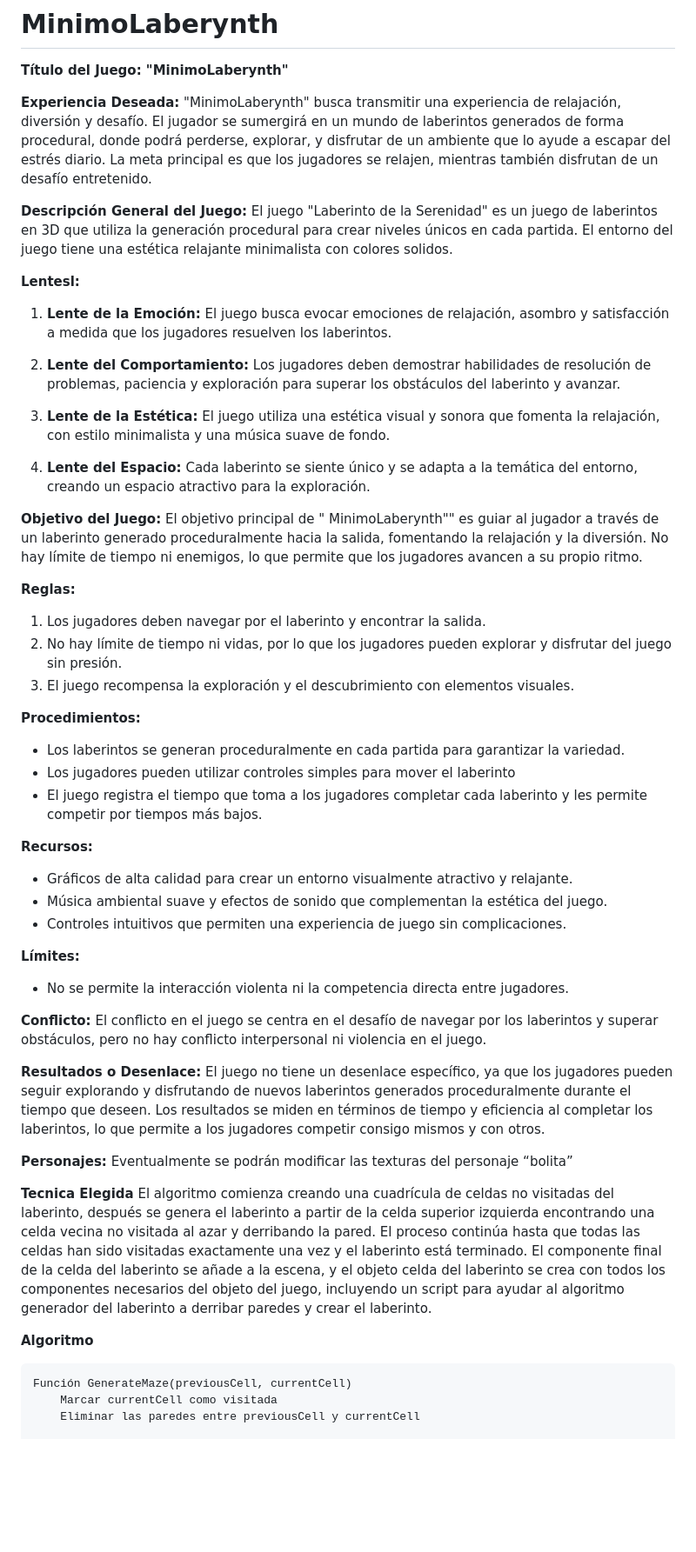
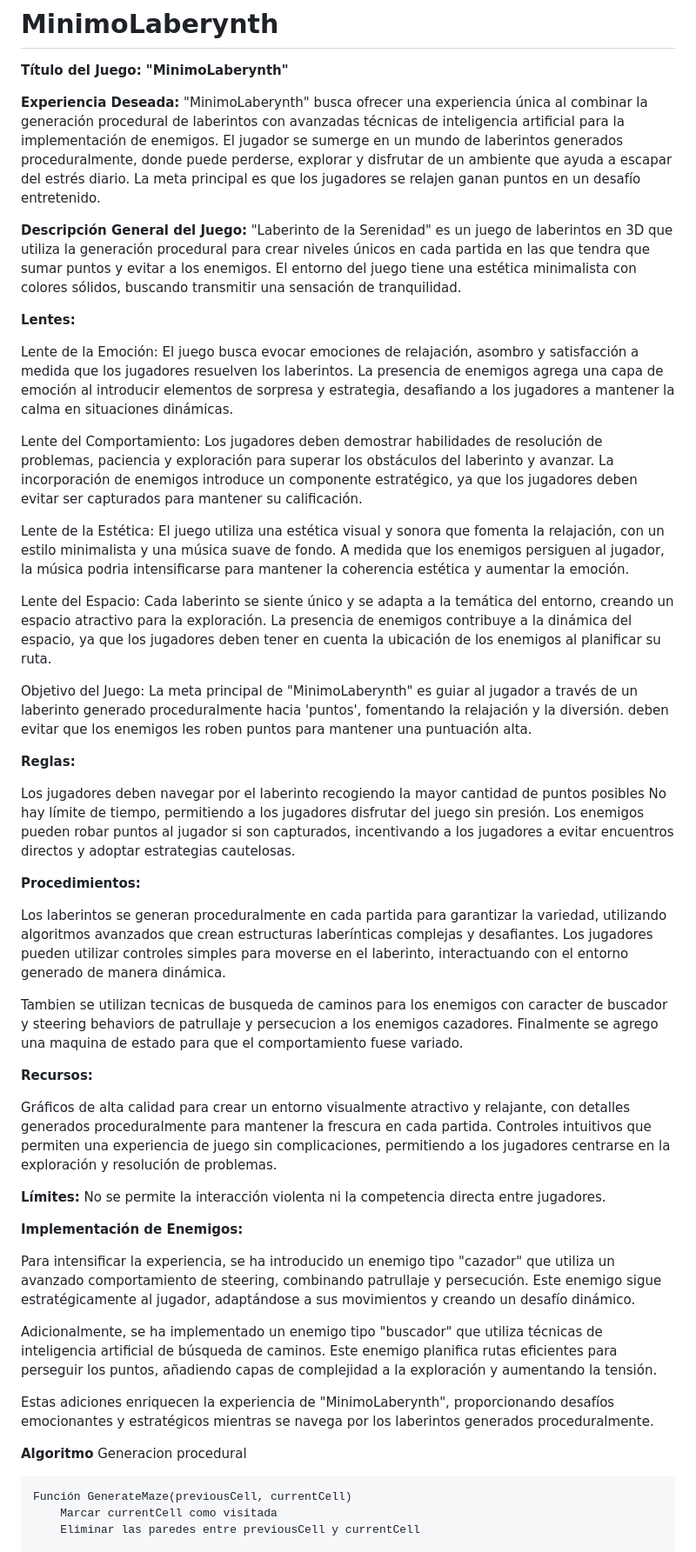
Before and after one commit to leointhecode/MinimoLaberynth, a Markdown page: README.md, the part around the change printed below. Shown: that part at 87% size. Rendered like a GitHub page; blank space fills up the shorter version.

````diff
--- a/README.md
+++ b/README.md
@@ -2,54 +2,55 @@
  **Título del Juego: "MinimoLaberynth"**
 
 **Experiencia Deseada:**
-"MinimoLaberynth" busca transmitir una experiencia de relajación, diversión y desafío. El jugador se sumergirá en un mundo de laberintos generados de forma procedural, donde podrá perderse, explorar, y disfrutar de un ambiente que lo ayude a escapar del estrés diario. La meta principal es que los jugadores se relajen, mientras también disfrutan de un desafío entretenido.
+"MinimoLaberynth" busca ofrecer una experiencia única al combinar la generación procedural de laberintos con avanzadas técnicas de inteligencia artificial para la implementación de enemigos. El jugador se sumerge en un mundo de laberintos generados proceduralmente, donde puede perderse, explorar y disfrutar de un ambiente que ayuda a escapar del estrés diario. La meta principal es que los jugadores se relajen ganan puntos en un desafío entretenido.
 
 **Descripción General del Juego:**
-El juego "Laberinto de la Serenidad" es un juego de laberintos en 3D que utiliza la generación procedural para crear niveles únicos en cada partida. El entorno del juego tiene una estética relajante minimalista con colores solidos.
+"Laberinto de la Serenidad" es un juego de laberintos en 3D que utiliza la generación procedural para crear niveles únicos en cada partida en las que tendra que sumar puntos y evitar a los enemigos. El entorno del juego tiene una estética minimalista con colores sólidos, buscando transmitir una sensación de tranquilidad.
 
-**Lentesl:**
-1. **Lente de la Emoción:** El juego busca evocar emociones de relajación, asombro y satisfacción a medida que los jugadores resuelven los laberintos.
+**Lentes:**
 
-2. **Lente del Comportamiento:** Los jugadores deben demostrar habilidades de resolución de problemas, paciencia y exploración para superar los obstáculos del laberinto y avanzar.
+Lente de la Emoción: El juego busca evocar emociones de relajación, asombro y satisfacción a medida que los jugadores resuelven los laberintos. La presencia de enemigos agrega una capa de emoción al introducir elementos de sorpresa y estrategia, desafiando a los jugadores a mantener la calma en situaciones dinámicas.
 
-3. **Lente de la Estética:** El juego utiliza una estética visual y sonora que fomenta la relajación, con estilo minimalista y una música suave de fondo.
+Lente del Comportamiento: Los jugadores deben demostrar habilidades de resolución de problemas, paciencia y exploración para superar los obstáculos del laberinto y avanzar. La incorporación de enemigos introduce un componente estratégico, ya que los jugadores deben evitar ser capturados para mantener su calificación.
 
-4. **Lente del Espacio:** Cada laberinto se siente único y se adapta a la temática del entorno, creando un espacio atractivo para la exploración.
+Lente de la Estética: El juego utiliza una estética visual y sonora que fomenta la relajación, con un estilo minimalista y una música suave de fondo. A medida que los enemigos persiguen al jugador, la música podria intensificarse para mantener la coherencia estética y aumentar la emoción.
 
-**Objetivo del Juego:**
-El objetivo principal de " MinimoLaberynth"" es guiar al jugador a través de un laberinto generado proceduralmente hacia la salida, fomentando la relajación y la diversión. No hay límite de tiempo ni enemigos, lo que permite que los jugadores avancen a su propio ritmo.
+Lente del Espacio: Cada laberinto se siente único y se adapta a la temática del entorno, creando un espacio atractivo para la exploración. La presencia de enemigos contribuye a la dinámica del espacio, ya que los jugadores deben tener en cuenta la ubicación de los enemigos al planificar su ruta.
+
+Objetivo del Juego: La meta principal de "MinimoLaberynth" es guiar al jugador a través de un laberinto generado proceduralmente hacia 'puntos', fomentando la relajación y la diversión. deben evitar que los enemigos les roben puntos para mantener una puntuación alta.
 
 **Reglas:**
-1. Los jugadores deben navegar por el laberinto y encontrar la salida.
-2. No hay límite de tiempo ni vidas, por lo que los jugadores pueden explorar y disfrutar del juego sin presión.
-3. El juego recompensa la exploración y el descubrimiento con elementos visuales.
+
+Los jugadores deben navegar por el laberinto recogiendo la mayor cantidad de puntos posibles
+No hay límite de tiempo, permitiendo a los jugadores disfrutar del juego sin presión.
+Los enemigos pueden robar puntos al jugador si son capturados, incentivando a los jugadores a evitar encuentros directos y adoptar estrategias cautelosas.
 
 **Procedimientos:**
-- Los laberintos se generan proceduralmente en cada partida para garantizar la variedad.
-- Los jugadores pueden utilizar controles simples para mover el laberinto
-- El juego registra el tiempo que toma a los jugadores completar cada laberinto y les permite competir por tiempos más bajos.
+
+Los laberintos se generan proceduralmente en cada partida para garantizar la variedad, utilizando algoritmos avanzados que crean estructuras laberínticas complejas y desafiantes.
+Los jugadores pueden utilizar controles simples para moverse en el laberinto, interactuando con el entorno generado de manera dinámica.
+
+Tambien se utilizan tecnicas de busqueda de caminos para los enemigos con caracter de buscador y steering behaviors de patrullaje y persecucion a los enemigos cazadores.
+Finalmente se agrego una maquina de estado para que el comportamiento fuese variado.
 
 **Recursos:**
-- Gráficos de alta calidad para crear un entorno visualmente atractivo y relajante.
-- Música ambiental suave y efectos de sonido que complementan la estética del juego.
-- Controles intuitivos que permiten una experiencia de juego sin complicaciones.
+
+Gráficos de alta calidad para crear un entorno visualmente atractivo y relajante, con detalles generados proceduralmente para mantener la frescura en cada partida.
+Controles intuitivos que permiten una experiencia de juego sin complicaciones, permitiendo a los jugadores centrarse en la exploración y resolución de problemas.
 
 **Límites:**
-- No se permite la interacción violenta ni la competencia directa entre jugadores.
+No se permite la interacción violenta ni la competencia directa entre jugadores.
 
-**Conflicto:**
-El conflicto en el juego se centra en el desafío de navegar por los laberintos y superar obstáculos, pero no hay conflicto interpersonal ni violencia en el juego.
+**Implementación de Enemigos:**
 
-**Resultados o Desenlace:**
-El juego no tiene un desenlace específico, ya que los jugadores pueden seguir explorando y disfrutando de nuevos laberintos generados proceduralmente durante el tiempo que deseen. Los resultados se miden en términos de tiempo y eficiencia al completar los laberintos, lo que permite a los jugadores competir consigo mismos y con otros.
+Para intensificar la experiencia, se ha introducido un enemigo tipo "cazador" que utiliza un avanzado comportamiento de steering, combinando patrullaje y persecución. Este enemigo sigue estratégicamente al jugador, adaptándose a sus movimientos y creando un desafío dinámico.
 
-**Personajes:**
-Eventualmente se podrán modificar las texturas del personaje “bolita”
+Adicionalmente, se ha implementado un enemigo tipo "buscador" que utiliza técnicas de inteligencia artificial de búsqueda de caminos. Este enemigo planifica rutas eficientes para perseguir los puntos, añadiendo capas de complejidad a la exploración y aumentando la tensión.
 
-**Tecnica Elegida**
-El algoritmo comienza creando una cuadrícula de celdas no visitadas del laberinto, después se genera el laberinto a partir de la celda superior izquierda encontrando una celda vecina no visitada al azar y derribando la pared. El proceso continúa hasta que todas las celdas han sido visitadas exactamente una vez y el laberinto está terminado. El componente final de la celda del laberinto se añade a la escena, y el objeto celda del laberinto se crea con todos los componentes necesarios del objeto del juego, incluyendo un script para ayudar al algoritmo generador del laberinto a derribar paredes y crear el laberinto.
+Estas adiciones enriquecen la experiencia de "MinimoLaberynth", proporcionando desafíos emocionantes y estratégicos mientras se navega por los laberintos generados proceduralmente.
 
 **Algoritmo**
+Generacion procedural
 ```
 Función GenerateMaze(previousCell, currentCell)
     Marcar currentCell como visitada
````
Also changed, not shown: other parts of README.md (+48 -0 lines).
